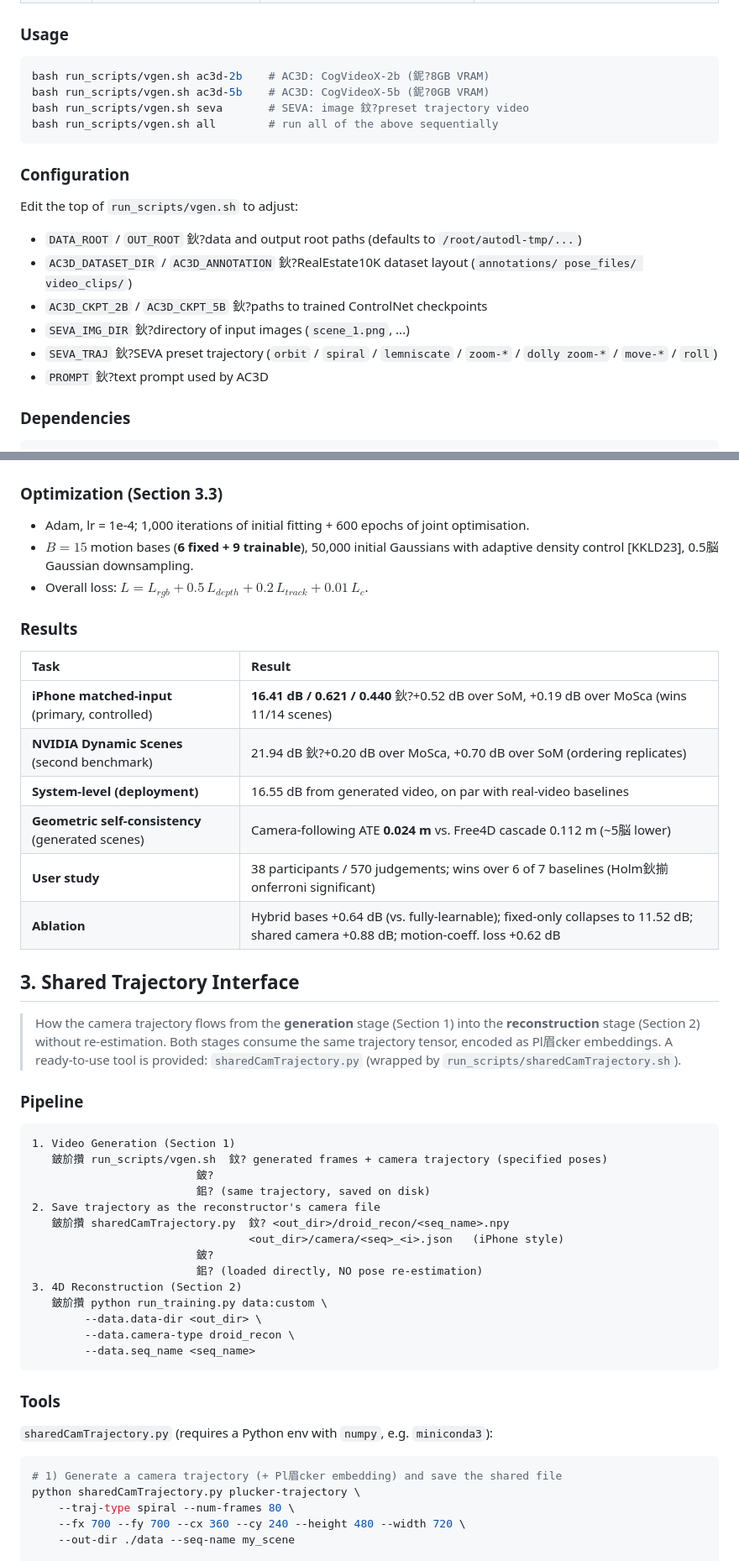
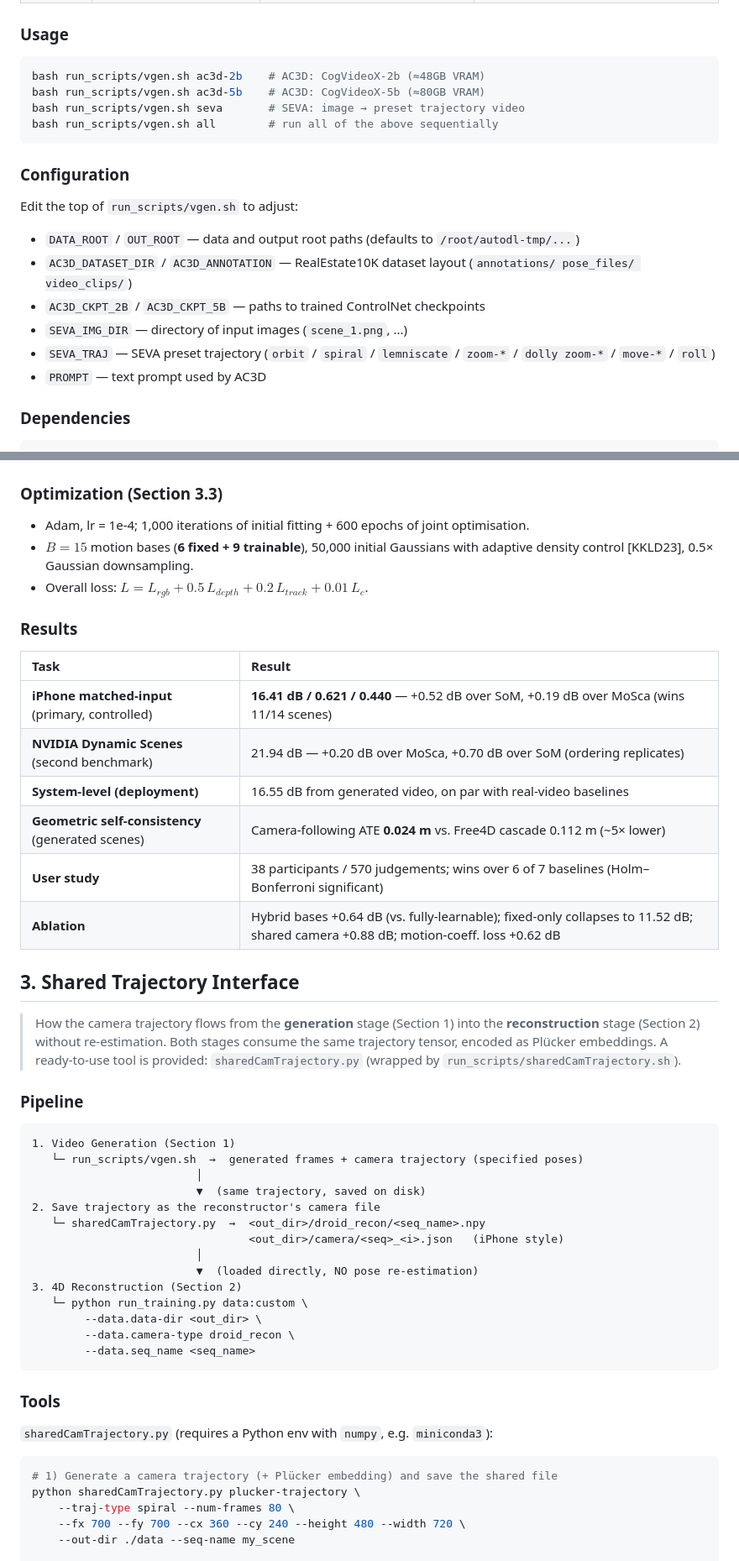
Before and after one commit to lihao1477024473/CamLoop4D, a Markdown page: README.md, 2 parts joined by grey strips. Shown at 84% size. Drawn GitHub-style.

````diff
--- a/README.md
+++ b/README.md
@@ -36,9 +36,9 @@ Generate camera-controlled videos from **text prompts / images** together with *
 ### Usage
 
 ```bash
-bash run_scripts/vgen.sh ac3d-2b    # AC3D: CogVideoX-2b (鈮?8GB VRAM)
-bash run_scripts/vgen.sh ac3d-5b    # AC3D: CogVideoX-5b (鈮?0GB VRAM)
-bash run_scripts/vgen.sh seva       # SEVA: image 鈫?preset trajectory video
+bash run_scripts/vgen.sh ac3d-2b    # AC3D: CogVideoX-2b (≈48GB VRAM)
+bash run_scripts/vgen.sh ac3d-5b    # AC3D: CogVideoX-5b (≈80GB VRAM)
+bash run_scripts/vgen.sh seva       # SEVA: image → preset trajectory video
 bash run_scripts/vgen.sh all        # run all of the above sequentially
 ```
 
@@ -46,12 +46,12 @@ bash run_scripts/vgen.sh all        # run all of the above sequentially
 
 Edit the top of `run_scripts/vgen.sh` to adjust:
 
-- `DATA_ROOT` / `OUT_ROOT` 鈥?data and output root paths (defaults to `/root/autodl-tmp/...`)
-- `AC3D_DATASET_DIR` / `AC3D_ANNOTATION` 鈥?RealEstate10K dataset layout (`annotations/ pose_files/ video_clips/`)
-- `AC3D_CKPT_2B` / `AC3D_CKPT_5B` 鈥?paths to trained ControlNet checkpoints
-- `SEVA_IMG_DIR` 鈥?directory of input images (`scene_1.png`, ...)
-- `SEVA_TRAJ` 鈥?SEVA preset trajectory (`orbit` / `spiral` / `lemniscate` / `zoom-*` / `dolly zoom-*` / `move-*` / `roll`)
-- `PROMPT` 鈥?text prompt used by AC3D
+- `DATA_ROOT` / `OUT_ROOT` — data and output root paths (defaults to `/root/autodl-tmp/...`)
+- `AC3D_DATASET_DIR` / `AC3D_ANNOTATION` — RealEstate10K dataset layout (`annotations/ pose_files/ video_clips/`)
+- `AC3D_CKPT_2B` / `AC3D_CKPT_5B` — paths to trained ControlNet checkpoints
+- `SEVA_IMG_DIR` — directory of input images (`scene_1.png`, ...)
+- `SEVA_TRAJ` — SEVA preset trajectory (`orbit` / `spiral` / `lemniscate` / `zoom-*` / `dolly zoom-*` / `move-*` / `roll`)
+- `PROMPT` — text prompt used by AC3D
 
 ### Dependencies
 
@@ -144,37 +144,37 @@ PYTHONPATH='.' python scripts/evaluate_iphone.py \
 
 ### Optimization (Section 3.3)
 - Adam, lr = 1e-4; 1,000 iterations of initial fitting + 600 epochs of joint optimisation.
-- $B = 15$ motion bases (**6 fixed + 9 trainable**), 50,000 initial Gaussians with adaptive density control [KKLD23], 0.5脳 Gaussian downsampling.
+- $B = 15$ motion bases (**6 fixed + 9 trainable**), 50,000 initial Gaussians with adaptive density control [KKLD23], 0.5× Gaussian downsampling.
 - Overall loss: $L = L_{rgb} + 0.5\,L_{depth} + 0.2\,L_{track} + 0.01\,L_{c}$.
 
 ### Results
 | Task | Result |
 | :--- | :--- |
-| **iPhone matched-input** (primary, controlled) | **16.41 dB / 0.621 / 0.440** 鈥?+0.52 dB over SoM, +0.19 dB over MoSca (wins 11/14 scenes) |
-| **NVIDIA Dynamic Scenes** (second benchmark) | 21.94 dB 鈥?+0.20 dB over MoSca, +0.70 dB over SoM (ordering replicates) |
+| **iPhone matched-input** (primary, controlled) | **16.41 dB / 0.621 / 0.440** — +0.52 dB over SoM, +0.19 dB over MoSca (wins 11/14 scenes) |
+| **NVIDIA Dynamic Scenes** (second benchmark) | 21.94 dB — +0.20 dB over MoSca, +0.70 dB over SoM (ordering replicates) |
 | **System-level (deployment)** | 16.55 dB from generated video, on par with real-video baselines |
-| **Geometric self-consistency** (generated scenes) | Camera-following ATE **0.024 m** vs. Free4D cascade 0.112 m (~5脳 lower) |
-| **User study** | 38 participants / 570 judgements; wins over 6 of 7 baselines (Holm鈥揃onferroni significant) |
+| **Geometric self-consistency** (generated scenes) | Camera-following ATE **0.024 m** vs. Free4D cascade 0.112 m (~5× lower) |
+| **User study** | 38 participants / 570 judgements; wins over 6 of 7 baselines (Holm–Bonferroni significant) |
 | **Ablation** | Hybrid bases +0.64 dB (vs. fully-learnable); fixed-only collapses to 11.52 dB; shared camera +0.88 dB; motion-coeff. loss +0.62 dB |
 
 ## 3. Shared Trajectory Interface
 
-> How the camera trajectory flows from the **generation** stage (Section 1) into the **reconstruction** stage (Section 2) without re-estimation. Both stages consume the same trajectory tensor, encoded as Pl眉cker embeddings. A ready-to-use tool is provided: `sharedCamTrajectory.py` (wrapped by `run_scripts/sharedCamTrajectory.sh`).
+> How the camera trajectory flows from the **generation** stage (Section 1) into the **reconstruction** stage (Section 2) without re-estimation. Both stages consume the same trajectory tensor, encoded as Plücker embeddings. A ready-to-use tool is provided: `sharedCamTrajectory.py` (wrapped by `run_scripts/sharedCamTrajectory.sh`).
 
 ### Pipeline
 
 ```
 1. Video Generation (Section 1)
-   鈹斺攢 run_scripts/vgen.sh  鈫? generated frames + camera trajectory (specified poses)
-                         鈹?
-                         鈻? (same trajectory, saved on disk)
+   └─ run_scripts/vgen.sh  →  generated frames + camera trajectory (specified poses)
+                         │
+                         ▼  (same trajectory, saved on disk)
 2. Save trajectory as the reconstructor's camera file
-   鈹斺攢 sharedCamTrajectory.py  鈫? <out_dir>/droid_recon/<seq_name>.npy
+   └─ sharedCamTrajectory.py  →  <out_dir>/droid_recon/<seq_name>.npy
                                  <out_dir>/camera/<seq>_<i>.json   (iPhone style)
-                         鈹?
-                         鈻? (loaded directly, NO pose re-estimation)
+                         │
+                         ▼  (loaded directly, NO pose re-estimation)
 3. 4D Reconstruction (Section 2)
-   鈹斺攢 python run_training.py data:custom \
+   └─ python run_training.py data:custom \
         --data.data-dir <out_dir> \
         --data.camera-type droid_recon \
         --data.seq_name <seq_name>
@@ -185,7 +185,7 @@ PYTHONPATH='.' python scripts/evaluate_iphone.py \
 `sharedCamTrajectory.py` (requires a Python env with `numpy`, e.g. `miniconda3`):
 
 ```bash
-# 1) Generate a camera trajectory (+ Pl眉cker embedding) and save the shared file
+# 1) Generate a camera trajectory (+ Plücker embedding) and save the shared file
 python sharedCamTrajectory.py plucker-trajectory \
     --traj-type spiral --num-frames 80 \
     --fx 700 --fy 700 --cx 360 --cy 240 --height 480 --width 720 \
````
Also changed, not shown: other parts of README.md (+10 -10 lines).
